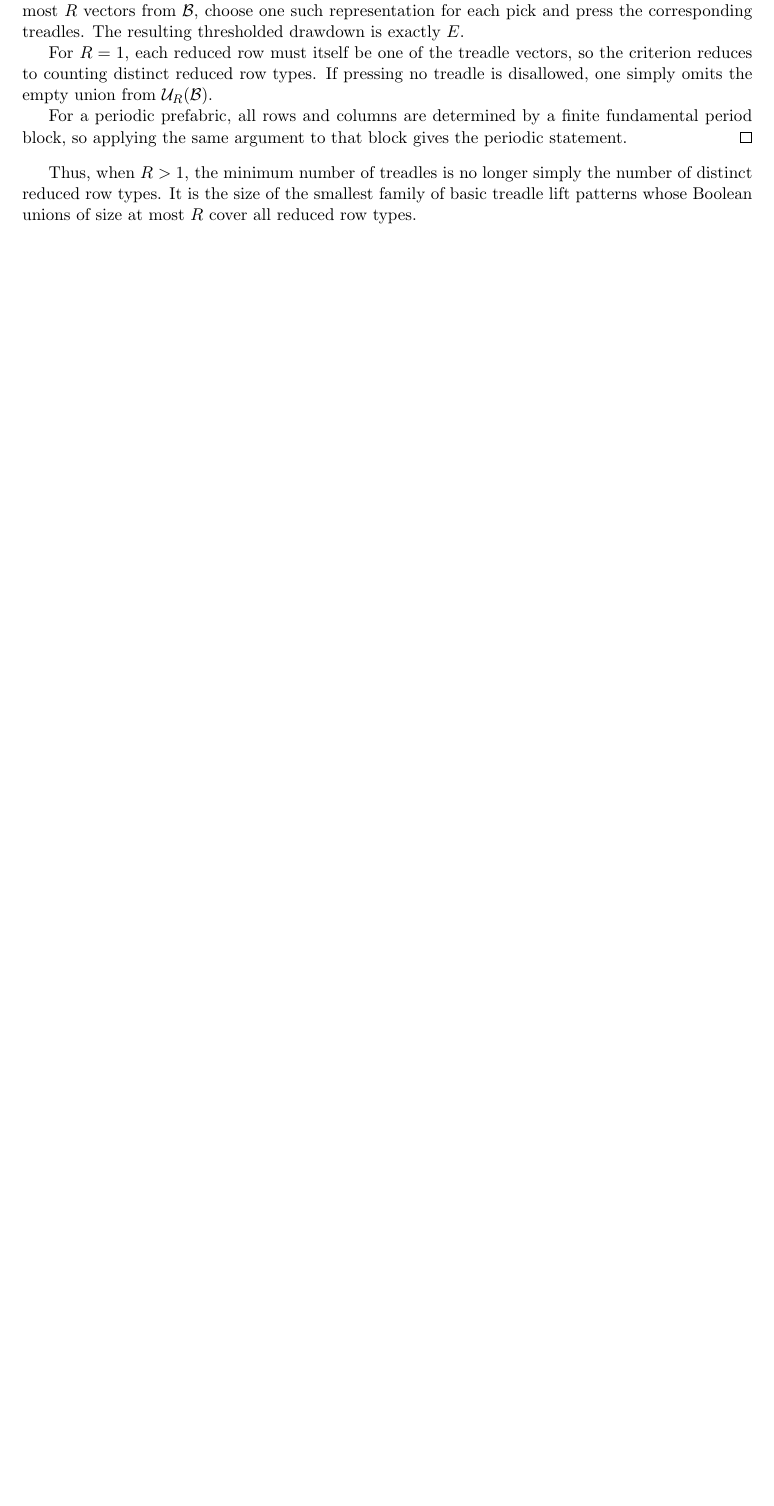
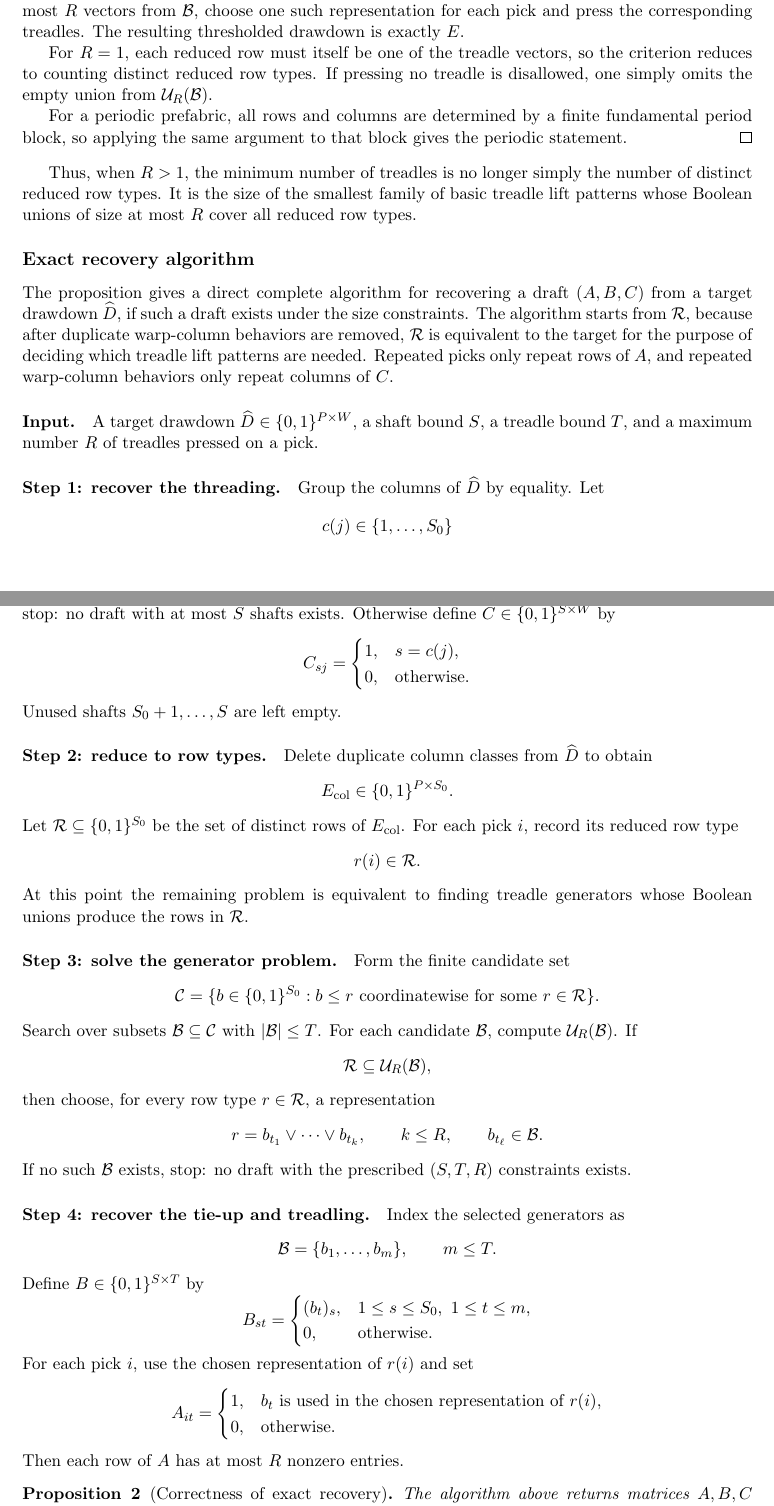
Before and after one commit to PeterEFrancis/weaving-draft-editor, a LaTeX paper (math/weaving-structures.tex): part of page 3 of 7 before the commit and two parts of pages 3 and 4 of 8 after it, the two joined at a grey line, cut so that both start at the same text, the shorter picture padded with empty space. Compiled offline with pdfLaTeX.

Commit message:
Add exact recovery algorithm for weaving drafts

```diff
--- a/math/weaving-structures.tex
+++ b/math/weaving-structures.tex
@@ -240,3 +240,103 @@ Thus, when \(R>1\), the minimum number of treadles is no longer simply the
 number of distinct reduced row types. It is the size of the smallest family of
 basic treadle lift patterns whose Boolean unions of size at most \(R\) cover all
 reduced row types.
+
+\subsection*{Exact recovery algorithm}
+
+The proposition gives a direct complete algorithm for recovering a draft
+\((A,B,C)\) from a target drawdown \(\widehat{D}\), if such a draft exists under
+the size constraints. The algorithm starts from \(\mathcal{R}\), because after
+duplicate warp-column behaviors are removed, \(\mathcal{R}\) is equivalent to
+the target for the purpose of deciding which treadle lift patterns are needed.
+Repeated picks only repeat rows of \(A\), and repeated warp-column behaviors
+only repeat columns of \(C\).
+
+\paragraph{Input.}
+A target drawdown \(\widehat{D}\in\{0,1\}^{P\times W}\), a shaft bound \(S\), a
+treadle bound \(T\), and a maximum number \(R\) of treadles pressed on a pick.
+
+\paragraph{Step 1: recover the threading.}
+Group the columns of \(\widehat{D}\) by equality. Let
+\[
+  c(j)\in\{1,\dots,S_0\}
+\]
+be the column class of warp end \(j\), and let \(S_0\) be the number of distinct
+column classes. If \(S_0>S\), stop: no draft with at most \(S\) shafts exists.
+Otherwise define \(C\in\{0,1\}^{S\times W}\) by
+\[
+  C_{s j}
+  =
+  \begin{cases}
+    1, & s=c(j),\\
+    0, & \text{otherwise}.
+  \end{cases}
+\]
+Unused shafts \(S_0+1,\dots,S\) are left empty.
+
+\paragraph{Step 2: reduce to row types.}
+Delete duplicate column classes from \(\widehat{D}\) to obtain
+\[
+  E_{\mathrm{col}}\in\{0,1\}^{P\times S_0}.
+\]
+Let \(\mathcal{R}\subseteq\{0,1\}^{S_0}\) be the set of distinct rows of
+\(E_{\mathrm{col}}\). For each pick \(i\), record its reduced row type
+\[
+  r(i)\in\mathcal{R}.
+\]
+At this point the remaining problem is equivalent to finding treadle generators
+whose Boolean unions produce the rows in \(\mathcal{R}\).
+
+\paragraph{Step 3: solve the generator problem.}
+Form the finite candidate set
+\[
+  \mathcal{C}
+  =
+  \{b\in\{0,1\}^{S_0}: b\le r \text{ coordinatewise for some }
+  r\in\mathcal{R}\}.
+\]
+Search over subsets \(\mathcal{B}\subseteq\mathcal{C}\) with
+\(|\mathcal{B}|\le T\). For each candidate \(\mathcal{B}\), compute
+\(\mathcal{U}_R(\mathcal{B})\). If
+\[
+  \mathcal{R}\subseteq\mathcal{U}_R(\mathcal{B}),
+\]
+then choose, for every row type \(r\in\mathcal{R}\), a representation
+\[
+  r=b_{t_1}\vee\cdots\vee b_{t_k},
+  \qquad
+  k\le R,
+  \qquad
+  b_{t_\ell}\in\mathcal{B}.
+\]
+If no such \(\mathcal{B}\) exists, stop: no draft with the prescribed
+\((S,T,R)\) constraints exists.
+
+\paragraph{Step 4: recover the tie-up and treadling.}
+Index the selected generators as
+\[
+  \mathcal{B}=\{b_1,\dots,b_m\},
+  \qquad
+  m\le T.
+\]
+Define \(B\in\{0,1\}^{S\times T}\) by
+\[
+  B_{s t}
+  =
+  \begin{cases}
+    (b_t)_s, & 1\le s\le S_0,\ 1\le t\le m,\\
+    0, & \text{otherwise}.
+  \end{cases}
+\]
+For each pick \(i\), use the chosen representation of \(r(i)\) and set
+\[
+  A_{i t}
+  =
+  \begin{cases}
+    1, & b_t \text{ is used in the chosen representation of } r(i),\\
+    0, & \text{otherwise}.
+  \end{cases}
+\]
+Then each row of \(A\) has at most \(R\) nonzero entries.
+
+\begin{proposition}[Correctness of exact recovery]
+The algorithm above returns matrices \(A,B,C\) satisfying
```
Also changed, not shown: math/weaving-structures.pdf, math/weaving-structures.tex (34 more changed lines), 2 other files.
